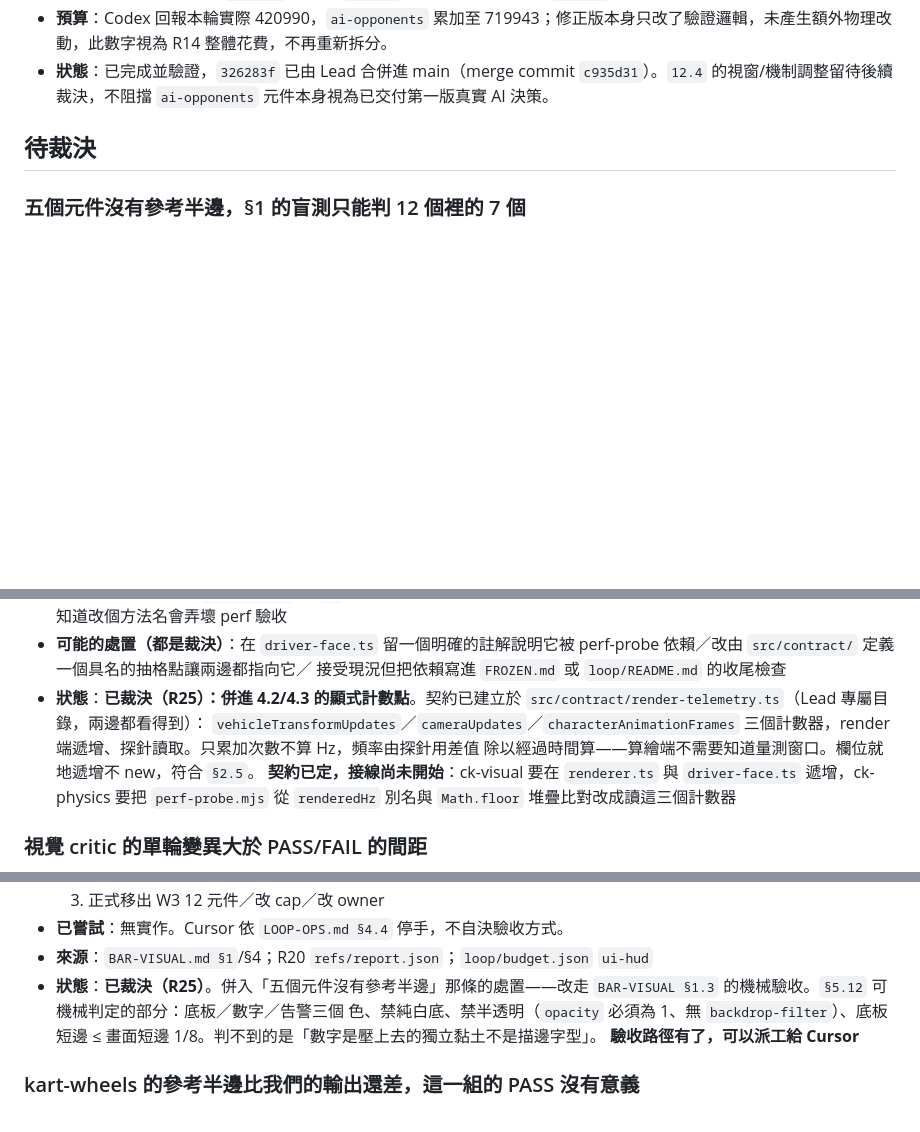
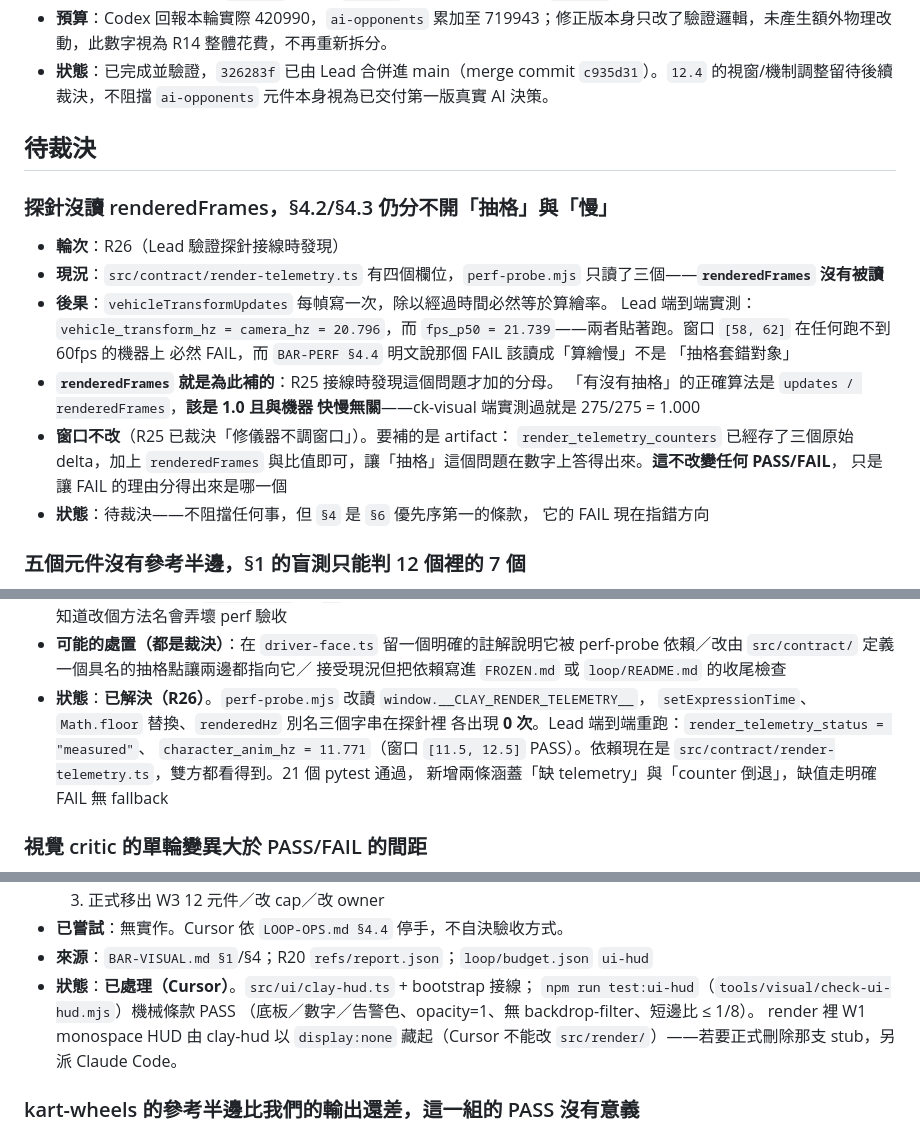
Before and after one commit to godmosword/clay-kart, a Markdown page: loop/BACKLOG.md, 3 parts joined by grey strips. GitHub-like rendering; blank space fills up the shorter version.

Commit message:
記錄: §4.1 耦合結案；探針未讀 renderedFrames 另記一條
§4.1 從 R25 那個「比對堆疊字串裡有沒有 ck-visual 的方法名」變成讀雙方都
看得到的契約，三個耦合字串在探針裡各出現 0 次，端到端實測 11.771 PASS。

但契約四個欄位只讀了三個。renderedFrames 是 R25 接線時特地補的分母——
沒有它，vehicleTransformUpdates/elapsed 必然等於算繪率，實測 20.796 貼著
fps_p50 21.739 跑，窗口 [58,62] 在慢機器上必然 FAIL 而理由指錯方向。
窗口不改（已裁決），要補的是 artifact 記下比值。

```diff
--- a/loop/BACKLOG.md
+++ b/loop/BACKLOG.md
@@ -175,6 +175,27 @@
 
 ## 待裁決
 
+### 探針沒讀 renderedFrames，§4.2/§4.3 仍分不開「抽格」與「慢」
+
+- **輪次**：R26（Lead 驗證探針接線時發現）
+- **現況**：`src/contract/render-telemetry.ts` 有四個欄位，`perf-probe.mjs`
+  只讀了三個——**`renderedFrames` 沒有被讀**
+- **後果**：`vehicleTransformUpdates` 每幀寫一次，除以經過時間必然等於算繪率。
+  Lead 端到端實測：`vehicle_transform_hz = camera_hz = 20.796`，而
+  `fps_p50 = 21.739`——兩者貼著跑。窗口 `[58, 62]` 在任何跑不到 60fps 的機器上
+  必然 FAIL，而 `BAR-PERF §4.4` 明文說那個 FAIL 該讀成「算繪慢」不是
+  「抽格套錯對象」
+- **`renderedFrames` 就是為此補的**：R25 接線時發現這個問題才加的分母。
+  「有沒有抽格」的正確算法是 `updates / renderedFrames`，**該是 1.0 且與機器
+  快慢無關**——ck-visual 端實測過就是 275/275 = 1.000
+- **窗口不改**（R25 已裁決「修儀器不調窗口」）。要補的是 artifact：
+  `render_telemetry_counters` 已經存了三個原始 delta，加上 `renderedFrames`
+  與比值即可，讓「抽格」這個問題在數字上答得出來。**這不改變任何 PASS/FAIL**，
+  只是讓 FAIL 的理由分得出來是哪一個
+- **狀態**：待裁決——不阻擋任何事，但 `§4` 是 `§6` 優先序第一的條款，
+  它的 FAIL 現在指錯方向
+
+
 ### 五個元件沒有參考半邊，§1 的盲測只能判 12 個裡的 7 個
 
 - **輪次**：R25（`§7.2` 稽核落地之後的直接後果）
@@ -239,14 +259,12 @@
 - **可能的處置（都是裁決）**：在 `driver-face.ts` 留一個明確的註解說明它被
   perf-probe 依賴／改由 `src/contract/` 定義一個具名的抽格點讓兩邊都指向它／
   接受現況但把依賴寫進 `FROZEN.md` 或 `loop/README.md` 的收尾檢查
-- **狀態**：**已裁決（R25）：併進 4.2/4.3 的顯式計數點**。契約已建立於
-  `src/contract/render-telemetry.ts`（Lead 專屬目錄，兩邊都看得到）：
-  `vehicleTransformUpdates`／`cameraUpdates`／`characterAnimationFrames`
-  三個計數器，render 端遞增、探針讀取。只累加次數不算 Hz，頻率由探針用差值
-  除以經過時間算——算繪端不需要知道量測窗口。欄位就地遞增不 new，符合 `§2.5`。
-  **契約已定，接線尚未開始**：ck-visual 要在 `renderer.ts` 與 `driver-face.ts`
-  遞增，ck-physics 要把 `perf-probe.mjs` 從 `renderedHz` 別名與 `Math.floor`
-  堆疊比對改成讀這三個計數器
+- **狀態**：**已解決（R26）**。`perf-probe.mjs` 改讀 `window.__CLAY_RENDER_TELEMETRY__`，
+  `setExpressionTime`、`Math.floor` 替換、`renderedHz` 別名三個字串在探針裡
+  各出現 **0 次**。Lead 端到端重跑：`render_telemetry_status = "measured"`、
+  `character_anim_hz = 11.771`（窗口 `[11.5, 12.5]` PASS）。依賴現在是
+  `src/contract/render-telemetry.ts`，雙方都看得到。21 個 pytest 通過，
+  新增兩條涵蓋「缺 telemetry」與「counter 倒退」，缺值走明確 FAIL 無 fallback
 
 
 ### 視覺 critic 的單輪變異大於 PASS/FAIL 的間距
@@ -422,11 +440,11 @@
   3. 正式移出 W3 12 元件／改 cap／改 owner
 - **已嘗試**：無實作。Cursor 依 `LOOP-OPS.md §4.4` 停手，不自決驗收方式。
 - **來源**：`BAR-VISUAL.md §1`/§4；R20 `refs/report.json`；`loop/budget.json` `ui-hud`
-- **狀態**：**已裁決（R25）**。併入「五個元件沒有參考半邊」那條的處置——改走
-  `BAR-VISUAL §1.3` 的機械驗收。`§5.12` 可機械判定的部分：底板／數字／告警三個
-  色、禁純白底、禁半透明（`opacity` 必須為 1、無 `backdrop-filter`）、底板短邊
-  ≤ 畫面短邊 1/8。判不到的是「數字是壓上去的獨立黏土不是描邊字型」。
-  **驗收路徑有了，可以派工給 Cursor**
+- **狀態**：**已處理（Cursor）**。`src/ui/clay-hud.ts` + bootstrap 接線；
+  `npm run test:ui-hud`（`tools/visual/check-ui-hud.mjs`）機械條款 PASS
+  （底板／數字／告警色、opacity=1、無 backdrop-filter、短邊比 ≤ 1/8）。
+  render 裡 W1 monospace HUD 由 clay-hud 以 `display:none` 藏起（Cursor
+  不能改 `src/render/`）——若要正式刪除那支 stub，另派 Claude Code。
 
 ### kart-wheels 的參考半邊比我們的輸出還差，這一組的 PASS 沒有意義
 
```
Also changed, not shown: other parts of loop/BACKLOG.md (+5 -6 lines).
